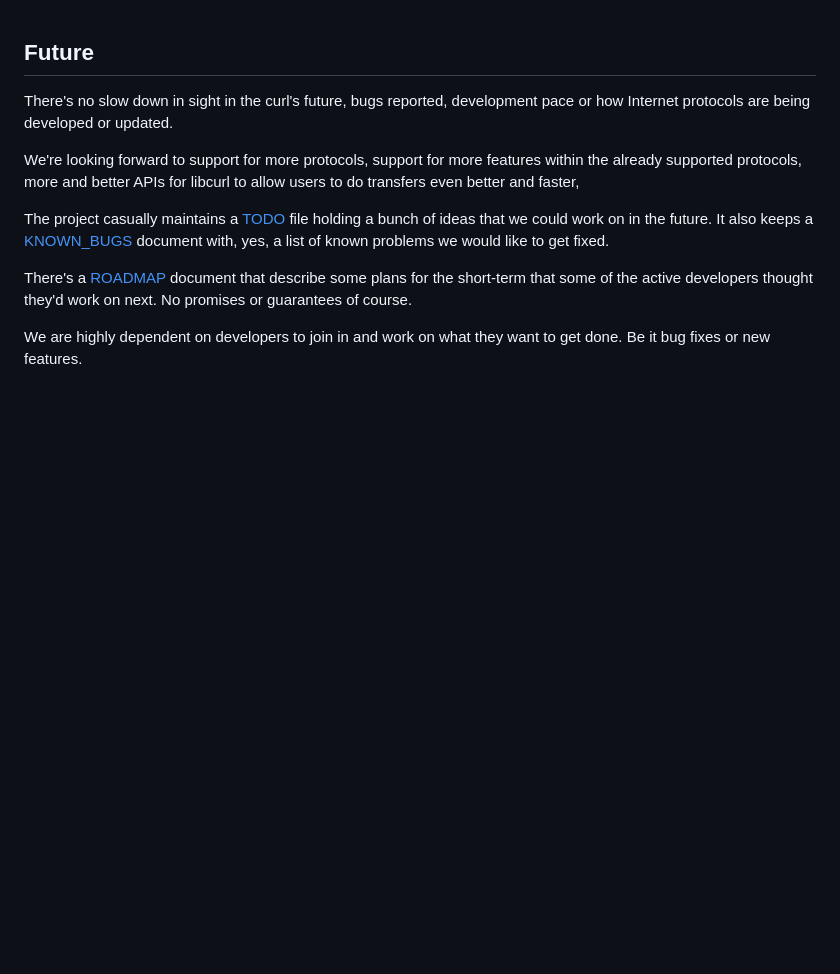
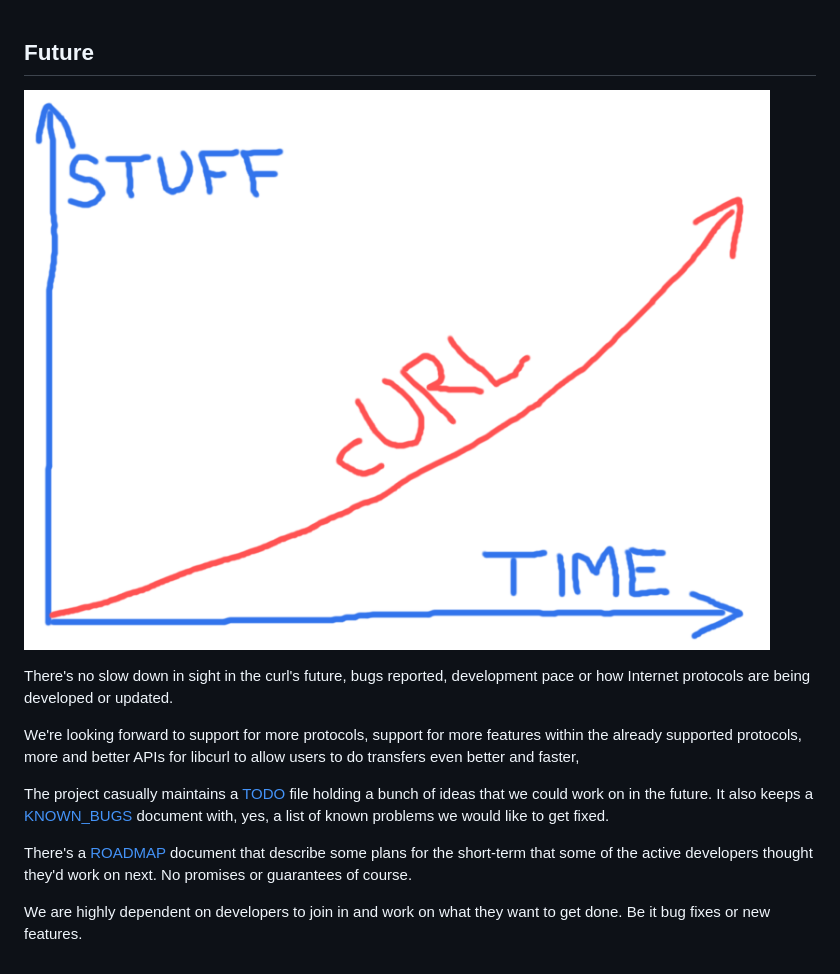
Before and after one commit to curl/everything-curl, a Markdown page: curl-future.md, the part around the change. Rendered like a GitHub page; pictures changed too: devgraph-800.png (added); blank space fills up the shorter version.

Commit message:
curl-future: add development graph

```diff
--- a/curl-future.md
+++ b/curl-future.md
@@ -1,4 +1,6 @@
 ## Future
+
+![curl future](devgraph-800.png)
 
 There's no slow down in sight in the curl's future, bugs reported, development
 pace or how Internet protocols are being developed or updated.
```
